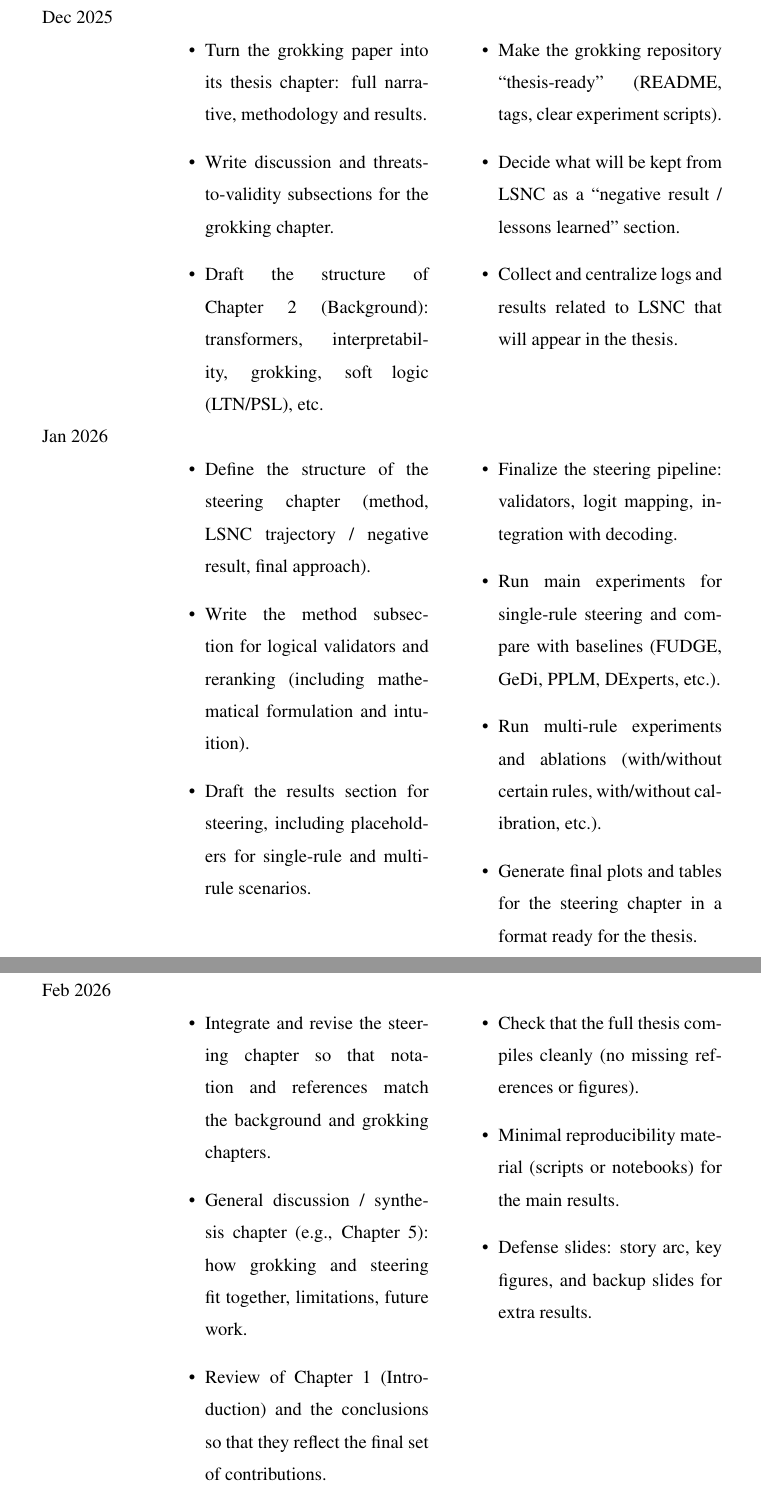
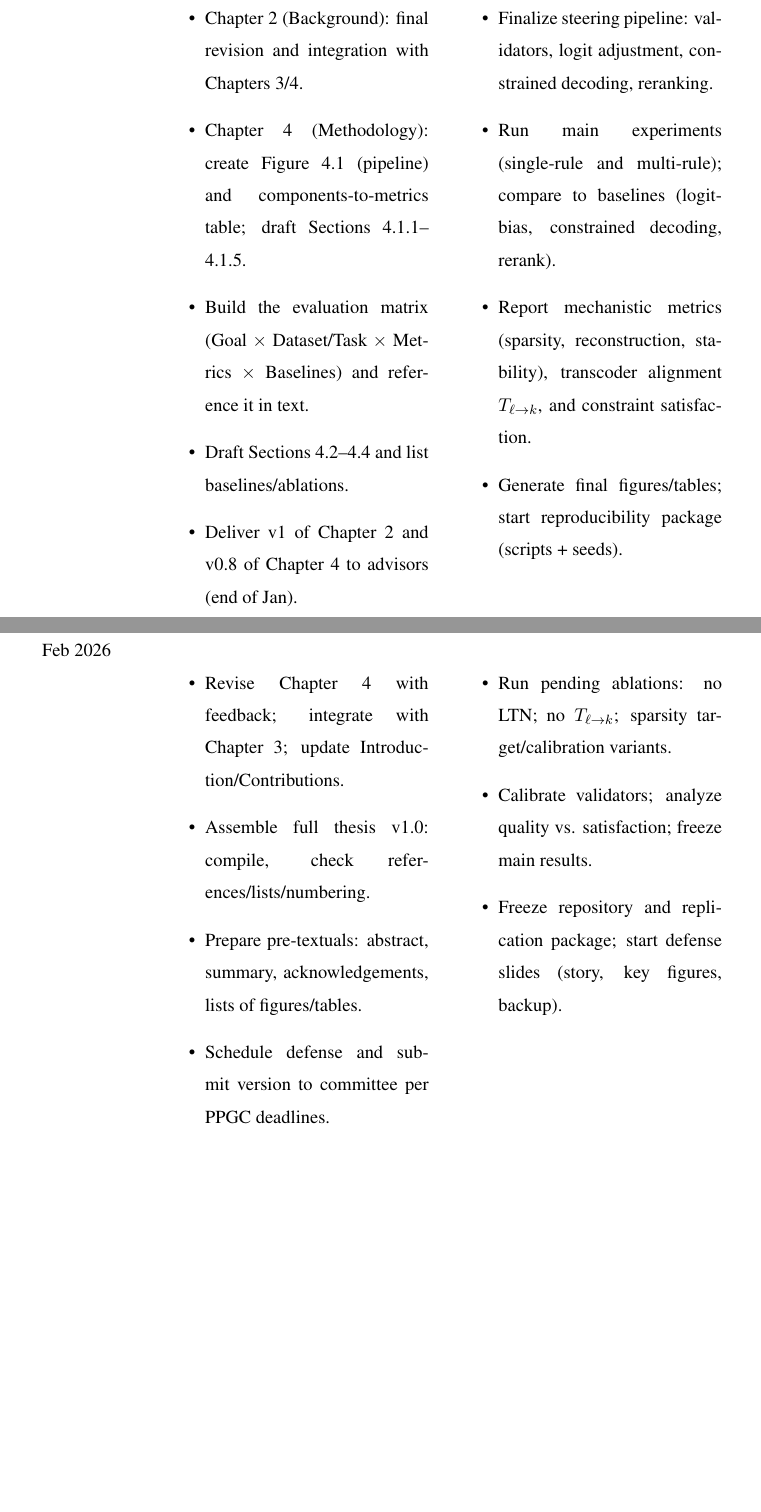
Before and after one commit to brenowca/phd_thesis, a LaTeX thesis (infufrgs/ppgc-prop-tese.tex, which reads infufrgs/chapters/prop-tese/timetable.tex): two parts of pages 32 and 33 of 39 before the commit and two parts of pages 31 and 32 of 38 after it, joined at a grey line, cut at the place of the change, the shorter picture padded with empty space. Compiled offline with pdfLaTeX; a LaTeX package or settings file that is missing is left out.

Commit message:
timetable v0

```diff
--- a/infufrgs/chapters/prop-tese/timetable.tex
+++ b/infufrgs/chapters/prop-tese/timetable.tex
@@ -10 +10,6 @@ Oct 2025 &
 \begin{itemize}
+  \item Chapter~2 (Background): final revision and integration with Chapters~3/4.
+  \item Chapter~4 (Methodology): create Figure~4.1 (pipeline) and components-to-metrics table; draft Sections~4.1.1--4.1.5.
+  \item Build the evaluation matrix (Goal $\times$ Dataset/Task $\times$ Metrics $\times$ Baselines) and reference it in text.
+  \item Draft Sections~4.2--4.4 and list baselines/ablations.
+  \item Deliver v1 of Chapter~2 and v0.8 of Chapter~4 to advisors (end of Jan).
@@ -37,44 +19,22 @@ Nov 2025 &
-Dec 2025 &
-\begin{itemize}
-  \item Turn the grokking paper into its thesis chapter: full narrative, methodology and results.
-  \item Write discussion and threats-to-validity subsections for the grokking chapter.
-  \item Draft the structure of Chapter~2 (Background): transformers, interpretability, grokking, soft logic (LTN/PSL), etc.
-\end{itemize}
-&
-\begin{itemize}
-  \item Make the grokking repository “thesis-ready” (README, tags, clear experiment scripts).
-  \item Decide what will be kept from LSNC as a “negative result / lessons learned” section.
-  \item Collect and centralize logs and results related to LSNC that will appear in the thesis.
-\end{itemize}
-\\
-
-Jan 2026 &
-\begin{itemize}
-  \item Define the structure of the steering chapter (method, LSNC trajectory / negative result, final approach).
-  \item Write the method subsection for logical validators and reranking (including mathematical formulation and intuition).
-  \item Draft the results section for steering, including placeholders for single-rule and multi-rule scenarios.
-\end{itemize}
-&
-\begin{itemize}
-  \item Finalize the steering pipeline: validators, logit mapping, integration with decoding.
-  \item Run main experiments for single-rule steering and compare with baselines (FUDGE, GeDi, PPLM, DExperts, etc.).
-  \item Run multi-rule experiments and ablations (with/without certain rules, with/without calibration, etc.).
-  \item Generate final plots and tables for the steering chapter in a format ready for the thesis.
+  \item Finalize steering pipeline: validators, logit adjustment, constrained decoding, reranking.
+  \item Run main experiments (single-rule and multi-rule); compare to baselines (logit-bias, constrained decoding, rerank).
+  \item Report mechanistic metrics (sparsity, reconstruction, stability), transcoder alignment $T_{\ell\to k}$, and constraint satisfaction.
+  \item Generate final figures/tables; start reproducibility package (scripts + seeds).
 \end{itemize}
 \\
 
 Feb 2026 &
 \begin{itemize}
-  \item Integrate and revise the steering chapter so that notation and references match the background and grokking chapters.
-  \item General discussion / synthesis chapter (e.g., Chapter~5): how grokking and steering fit together, limitations, future work.
-  \item Review of Chapter~1 (Introduction) and the conclusions so that they reflect the final set of contributions.
-  \item First complete version of the thesis.
+  \item Revise Chapter~4 with feedback; integrate with Chapter~3; update Introduction/Contributions.
+  \item Assemble full thesis v1.0: compile, check references/lists/numbering.
+  \item Prepare pre-textuals: abstract, summary, acknowledgements, lists of figures/tables.
+  \item Schedule defense and submit version to committee per PPGC deadlines.
 \end{itemize}
 &
 \begin{itemize}
-  \item Check that the full thesis compiles cleanly (no missing references or figures).
-  \item Minimal reproducibility material (scripts or notebooks) for the main results.
-  \item Defense slides: story arc, key figures, and backup slides for extra results.
+  \item Run pending ablations: no LTN; no $T_{\ell\to k}$; sparsity target/calibration variants.
+  \item Calibrate validators; analyze quality vs. satisfaction; freeze main results.
+  \item Freeze repository and replication package; start defense slides (story, key figures, backup).
 \end{itemize}
 \\
 
```
Also changed, not shown: infufrgs/chapters/prop-tese/timetable.tex (39 more changed lines).
